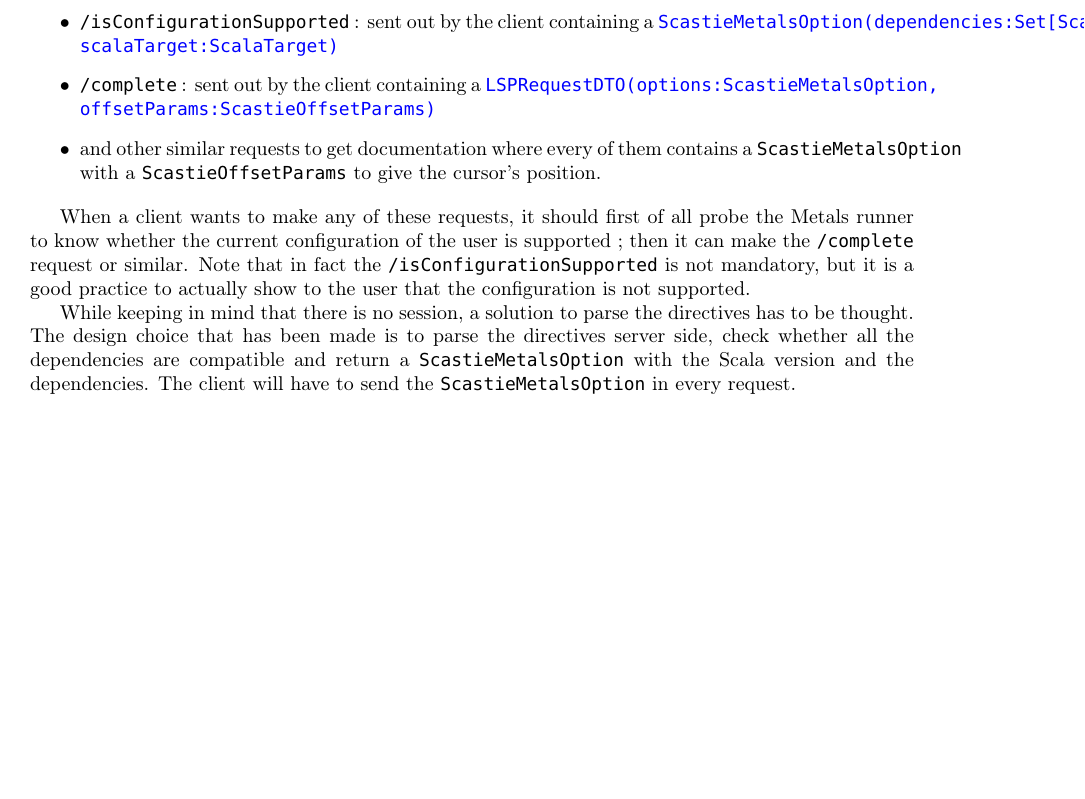
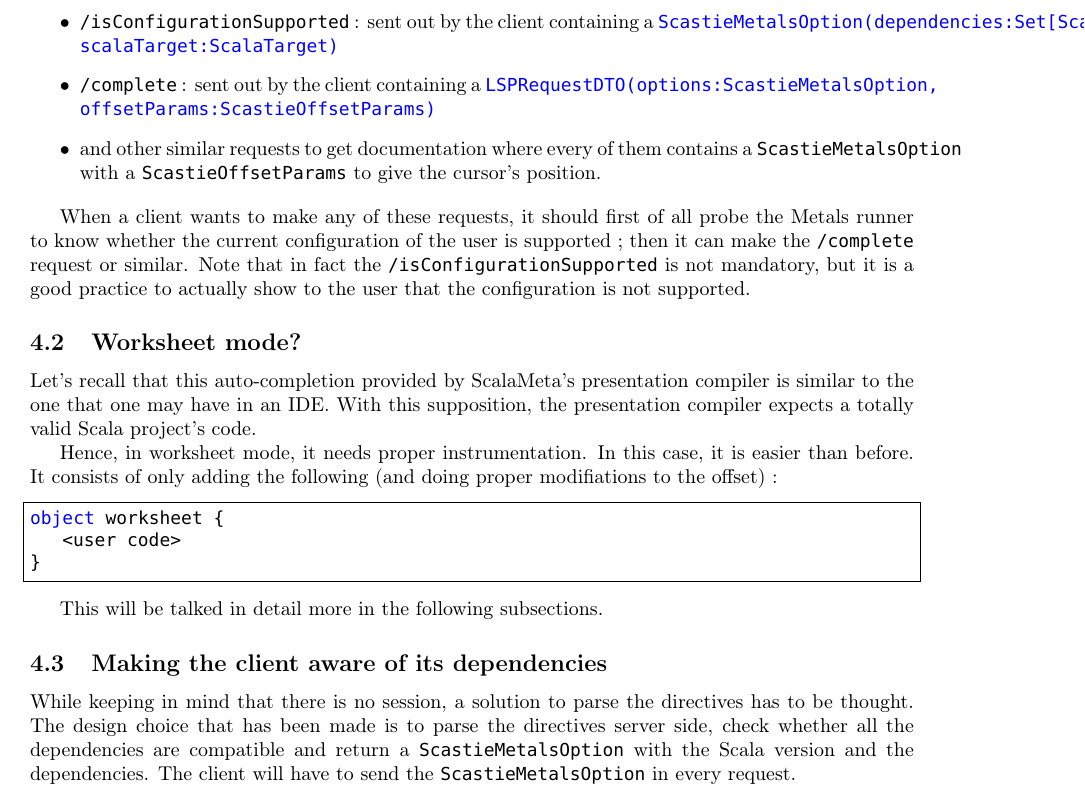
Before and after one commit to Maeeen/scastie-bachelor-report, a LaTeX document (main.tex): part of page 12 of 12, cut so that both start at the same text, the shorter picture padded with empty space. Compiled offline with pdfLaTeX.

Commit message:
Proper rewrite of metals instrumentation

```diff
--- a/main.tex
+++ b/main.tex
@@ -475,6 +475,22 @@ Here is a quick overview of how the Scastie client and the Metals server interac
 
 When a client wants to make any of these requests, it should first of all probe the Metals runner to know whether the current configuration of the user is supported ; then it can make the \lstinline{/complete} request or similar. Note that in fact the \lstinline{/isConfigurationSupported} is not mandatory, but it is a good practice to actually show to the user that the configuration is not supported.
 
+\subsection{Worksheet mode?}
+
+Let's recall that this auto-completion provided by ScalaMeta's presentation compiler is similar to the one that one may have in an IDE. With this supposition, the presentation compiler expects a totally valid Scala project's code.
+
+Hence, in worksheet mode, it needs proper instrumentation. In this case, it is easier than before. It consists of only adding the following (and doing proper modifiations to the offset)~:
+
+\begin{lstlisting}
+object worksheet {
+    <user code>
+}
+\end{lstlisting}
+
+This will be talked in detail more in the following subsections.
+
+\subsection{Making the client aware of its dependencies}
+
 While keeping in mind that there is no session, a solution to parse the directives has to be thought. The design choice that has been made is to parse the directives server side, check whether all the dependencies are compatible and return a \lstinline{ScastieMetalsOption} with the Scala version and the dependencies. The client will have to send the \lstinline{ScastieMetalsOption} in every request.
 
 \subsection{Adding support for directives}
```
